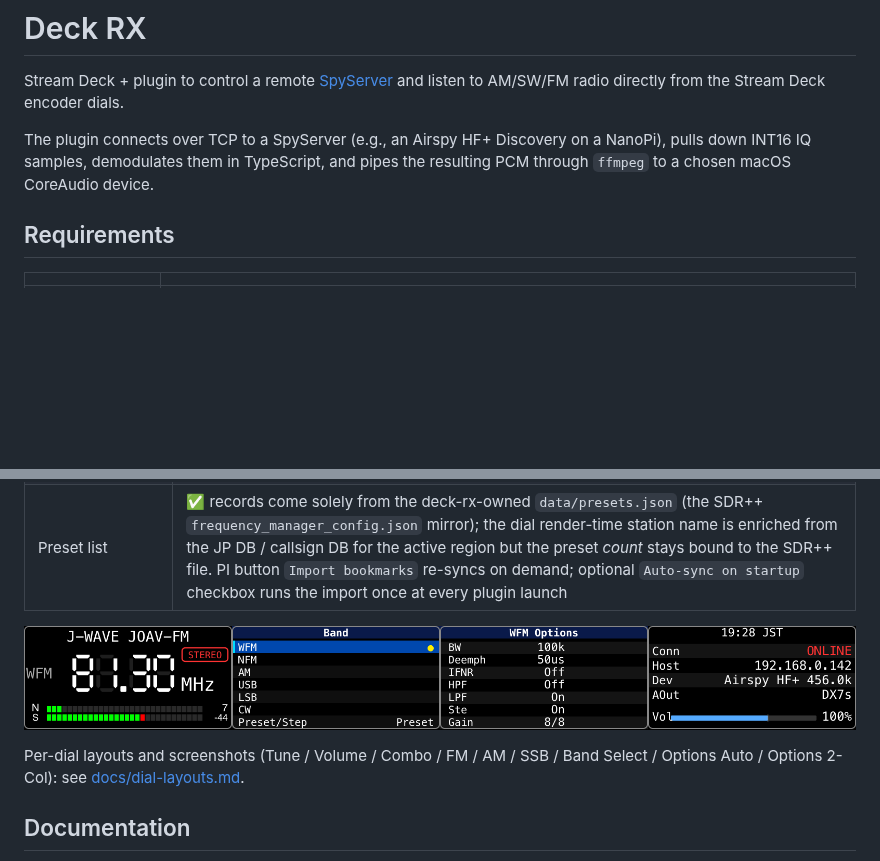
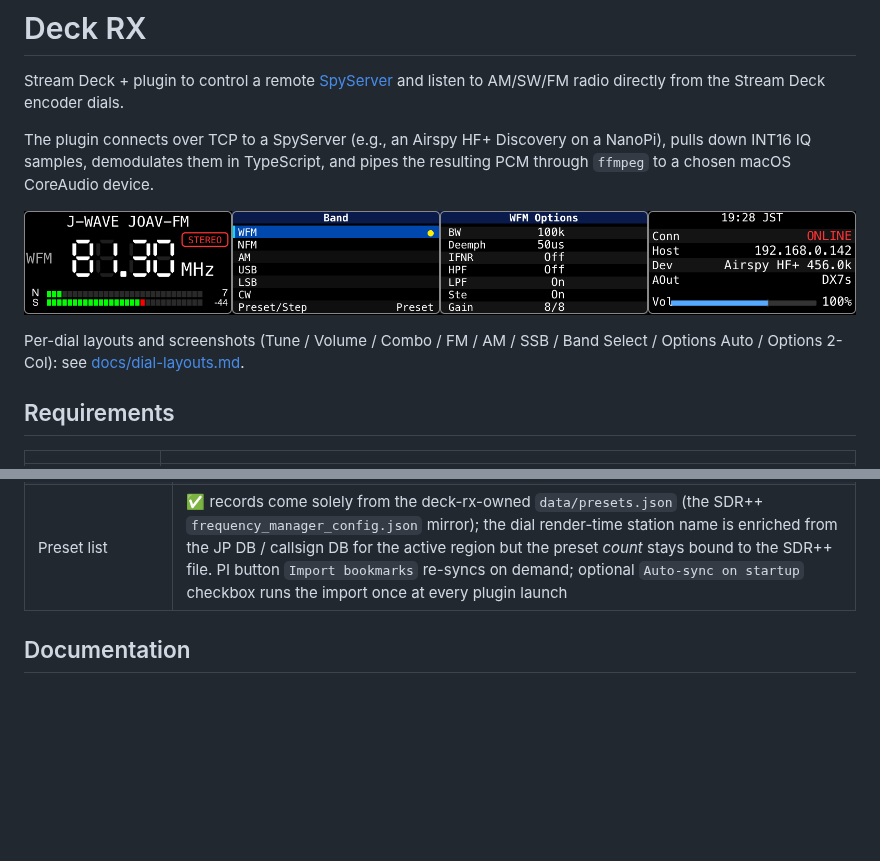
Before and after one commit to soresore19xx/deck-rx, a Markdown page: README.md, 2 parts joined by grey strips. Drawn GitHub-style; blank space fills up the shorter version.

```diff
--- a/README.md
+++ b/README.md
@@ -3,6 +3,10 @@
 Stream Deck + plugin to control a remote [SpyServer](https://airspy.com/) and listen to AM/SW/FM radio directly from the Stream Deck encoder dials.
 
 The plugin connects over TCP to a SpyServer (e.g., an Airspy HF+ Discovery on a NanoPi), pulls down INT16 IQ samples, demodulates them in TypeScript, and pipes the resulting PCM through `ffmpeg` to a chosen macOS CoreAudio device.
+
+![Deck RX — all four LCD panels](docs/lcd-combined.png)
+
+Per-dial layouts and screenshots (Tune / Volume / Combo / FM / AM / SSB / Band Select / Options Auto / Options 2-Col): see [docs/dial-layouts.md](docs/dial-layouts.md).
 
 ## Requirements
 
@@ -39,10 +43,6 @@ Developer / contributor tooling (Node 20+, MacPorts `librsvg` / `ImageMagick` /
 | Auto station-name lookup | ✅ **Japan-area only** for the JP DB — region-switchable from the Tune dial PI across all 8 regions (関東 / 北海道 / 東北 / 東海 / 近畿 / 中国 / 九州 / 沖縄): 関東 + 沖縄 cover AM / FM / CFM together, the other 6 regions cover commercial FM via the 全国 FM 一覧 source; region-tagged manual overrides supported; the EIBI SW DB covers international shortwave (day / time / spur-aware); in-PI `Update Now` for both |
 | Preset list | ✅ records come solely from the deck-rx-owned `data/presets.json` (the SDR++ `frequency_manager_config.json` mirror); the dial render-time station name is enriched from the JP DB / callsign DB for the active region but the preset *count* stays bound to the SDR++ file. PI button `Import bookmarks` re-syncs on demand; optional `Auto-sync on startup` checkbox runs the import once at every plugin launch |
 
-![Deck RX — all four LCD panels](docs/lcd-combined.png)
-
-Per-dial layouts and screenshots (Tune / Volume / Combo / FM / AM / SSB / Band Select / Options Auto / Options 2-Col): see [docs/dial-layouts.md](docs/dial-layouts.md).
-
 ## Documentation
 
 - [Repository layout](docs/repository-layout.md)
```
Also changed, not shown: docs/station-db.md (+12 -12 lines).
